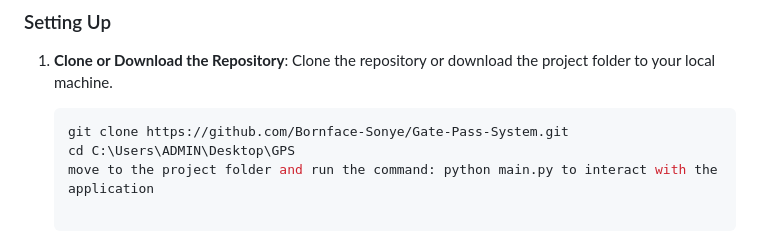
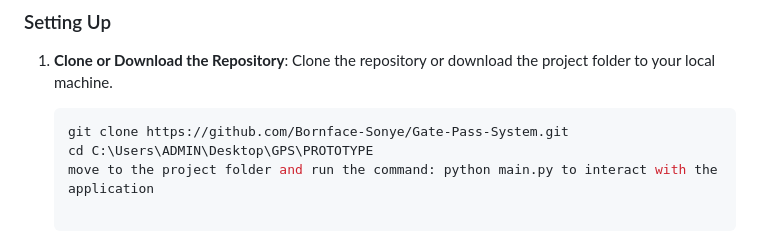
Before and after one commit to Bornface-Sonye/PROPERTY-TRACKING-SYSTEM, a Markdown page: README.md, the part around the change. Drawn GitHub-style.

````diff
--- a/README.md
+++ b/README.md
@@ -67,7 +67,7 @@ To run this application, ensure you have Python 3.x installed on your machine. Y
 
    ```bash
    git clone https://github.com/Bornface-Sonye/Gate-Pass-System.git
-   cd C:\Users\ADMIN\Desktop\GPS
+   cd C:\Users\ADMIN\Desktop\GPS\PROTOTYPE
    move to the project folder and run the command: python main.py to interact with the application
 
 ### Running the django project
````
